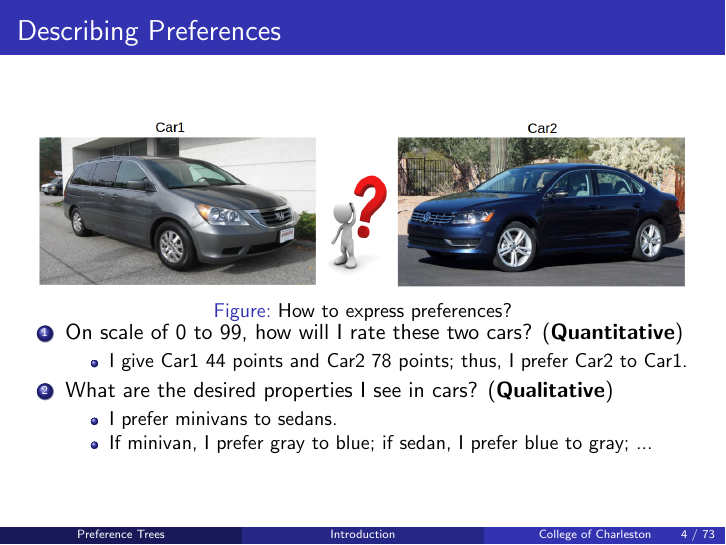
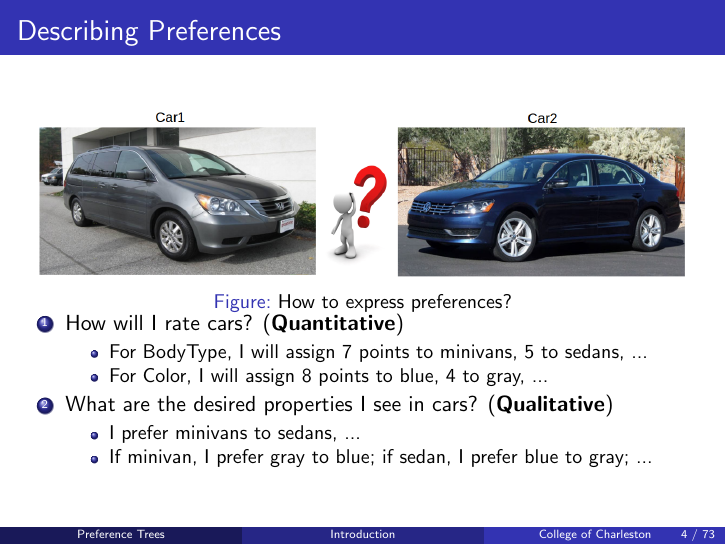
Before and after one commit to xudongliu23/JobTalkResearch, LaTeX slides (research.tex, which reads intro.tex): page 4 of 73. Compiled offline with pdfLaTeX.

Commit message:
Updated intro.tex, and added UNF_feedback.txt.

```diff
--- a/intro.tex
+++ b/intro.tex
@@ -16,13 +16,14 @@
 	\vspace{-0.7cm}
 
 	\begin{enumerate}
-		\item On scale of 0 to 99, how will I rate these two cars?
+		\item How will I rate cars?
 		\begin{itemize}
-			\item I give Car1 44 points and Car2 78 points; thus, I prefer Car2 to Car1.
+			\item For BodyType, I will assign 7 points to minivans, 5 to sedans, ...
+			\item For Color, I will assign 8 points to blue, 4 to gray, ...
 		\end{itemize}
 		\item What are the desired properties I see in cars?
 		\begin{itemize}
-			\item I prefer minivans to sedans.
+			\item I prefer minivans to sedans, ...
 			\item If minivan, I prefer gray to blue; if sedan, I prefer blue to gray; ...
 		\end{itemize}
 	\end{enumerate}
@@ -38,13 +39,14 @@
 	\vspace{-0.7cm}
 
 	\begin{enumerate}
-		\item On scale of 0 to 99, how will I rate these two cars? (\tbf{Quantitative})
+		\item How will I rate cars? (\tbf{Quantitative})
 		\begin{itemize}
-			\item I give Car1 44 points and Car2 78 points; thus, I prefer Car2 to Car1.
+			\item For BodyType, I will assign 7 points to minivans, 5 to sedans, ...
+			\item For Color, I will assign 8 points to blue, 4 to gray, ...
 		\end{itemize}
 		\item What are the desired properties I see in cars? (\tbf{Qualitative})
 		\begin{itemize}
-			\item I prefer minivans to sedans.
+			\item I prefer minivans to sedans, ...
 			\item If minivan, I prefer gray to blue; if sedan, I prefer blue to gray; ...
 		\end{itemize}
 	\end{enumerate}
```
Also changed, not shown: UNF_feedback.txt (added, +5 -0 lines), research.pdf.
